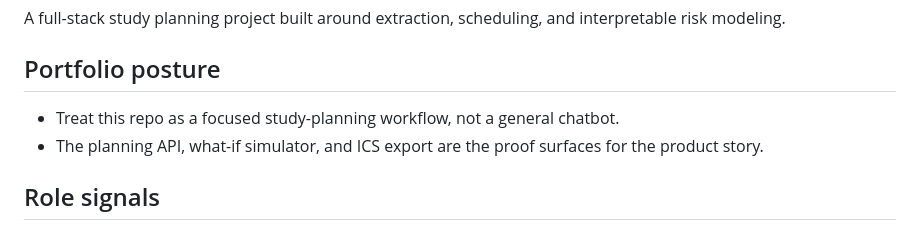
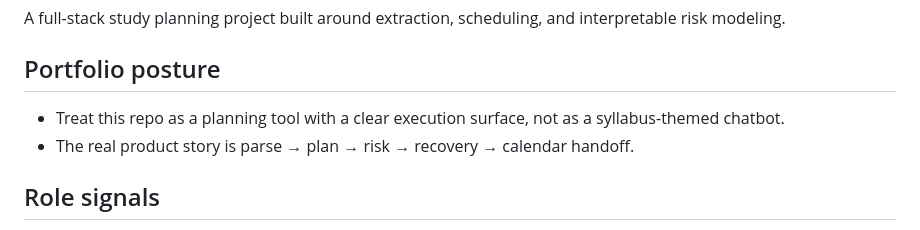
Before and after one commit to KIM3310/beaver-study-orchestrator, a Markdown page: README.md, the part around the change. GitHub-like rendering.

Commit message:
docs: sharpen planning workflow framing

```diff
--- a/README.md
+++ b/README.md
@@ -3,8 +3,8 @@
 A full-stack study planning project built around extraction, scheduling, and interpretable risk modeling.
 
 ## Portfolio posture
-- Treat this repo as a focused study-planning workflow, not a general chatbot.
-- The planning API, what-if simulator, and ICS export are the proof surfaces for the product story.
+- Treat this repo as a planning tool with a clear execution surface, not as a syllabus-themed chatbot.
+- The real product story is parse → plan → risk → recovery → calendar handoff.
 
 
 ## Role signals
```
